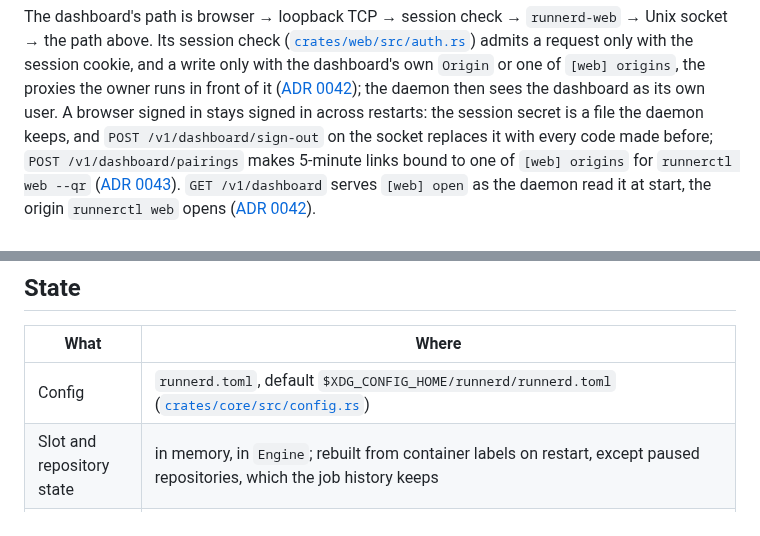
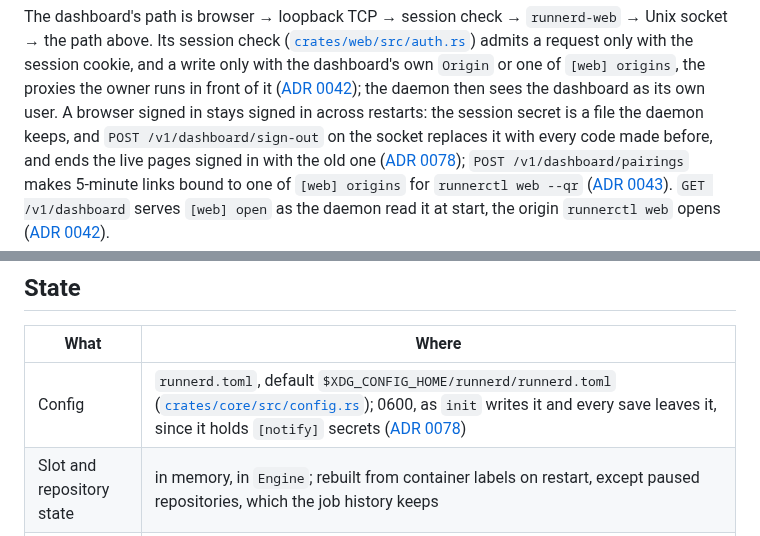
Before and after one commit to ayagmar/runnerd, a Markdown page: ARCHITECTURE.md, 2 parts joined by grey strips. GitHub-like rendering.

```diff
--- a/ARCHITECTURE.md
+++ b/ARCHITECTURE.md
@@ -116,7 +116,8 @@ session check ([`crates/web/src/auth.rs`](crates/web/src/auth.rs)) admits a requ
 a write only with the dashboard's own `Origin` or one of `[web] origins`, the proxies the owner runs in front of it
 ([ADR 0042](docs/adr/0042-dashboard-behind-a-proxy-and-installable.md)); the daemon then sees the dashboard as its
 own user. A browser signed in stays signed in across restarts: the session secret is a file the daemon keeps,
-and `POST /v1/dashboard/sign-out` on the socket replaces it with every code made before;
+and `POST /v1/dashboard/sign-out` on the socket replaces it with every code made before, and ends the live pages
+signed in with the old one ([ADR 0078](docs/adr/0078-a-first-run-that-can-start-and-keeps-its-secrets.md));
 `POST /v1/dashboard/pairings` makes 5-minute links bound to one of `[web] origins` for `runnerctl web --qr`
 ([ADR 0043](docs/adr/0043-phones-paired-by-qr-code-and-sessions-that-last.md)). `GET /v1/dashboard` serves `[web] open`
 as the daemon read it at start, the origin `runnerctl web` opens
@@ -175,7 +176,7 @@ adopted too and drains as it would after a reload.
 
 | What | Where |
 |---|---|
-| Config | `runnerd.toml`, default `$XDG_CONFIG_HOME/runnerd/runnerd.toml` ([`crates/core/src/config.rs`](crates/core/src/config.rs)) |
+| Config | `runnerd.toml`, default `$XDG_CONFIG_HOME/runnerd/runnerd.toml` ([`crates/core/src/config.rs`](crates/core/src/config.rs)); 0600, as `init` writes it and every save leaves it, since it holds `[notify]` secrets ([ADR 0078](docs/adr/0078-a-first-run-that-can-start-and-keeps-its-secrets.md)) |
 | Slot and repository state | in memory, in `Engine`; rebuilt from container labels on restart, except paused repositories, which the job history keeps |
 | Caches | Docker volumes named by `cache::Names`: `runnerd-<profile>-base`, `runnerd-<profile>-slot-<n>`, `runnerd-pnpm`, `runnerd-maven`, `runnerd-mirror` |
 | Build cache | files in `[caches.build] directory`, default `$XDG_CACHE_HOME/runnerd/build-cache`, under `entries/<owner>/<name>/<tool>/<key>`; each running runner's socket in `runnerd-build-cache/<hash of its name>/cache.sock` beside the API socket; which runners may write, in memory |
```
Also changed, not shown: docs/adr/0078-a-first-run-that-can-start-and-keeps-its-secrets.md (added, +42 -0 lines), docs/adr/README.md (+1 -0 lines).
